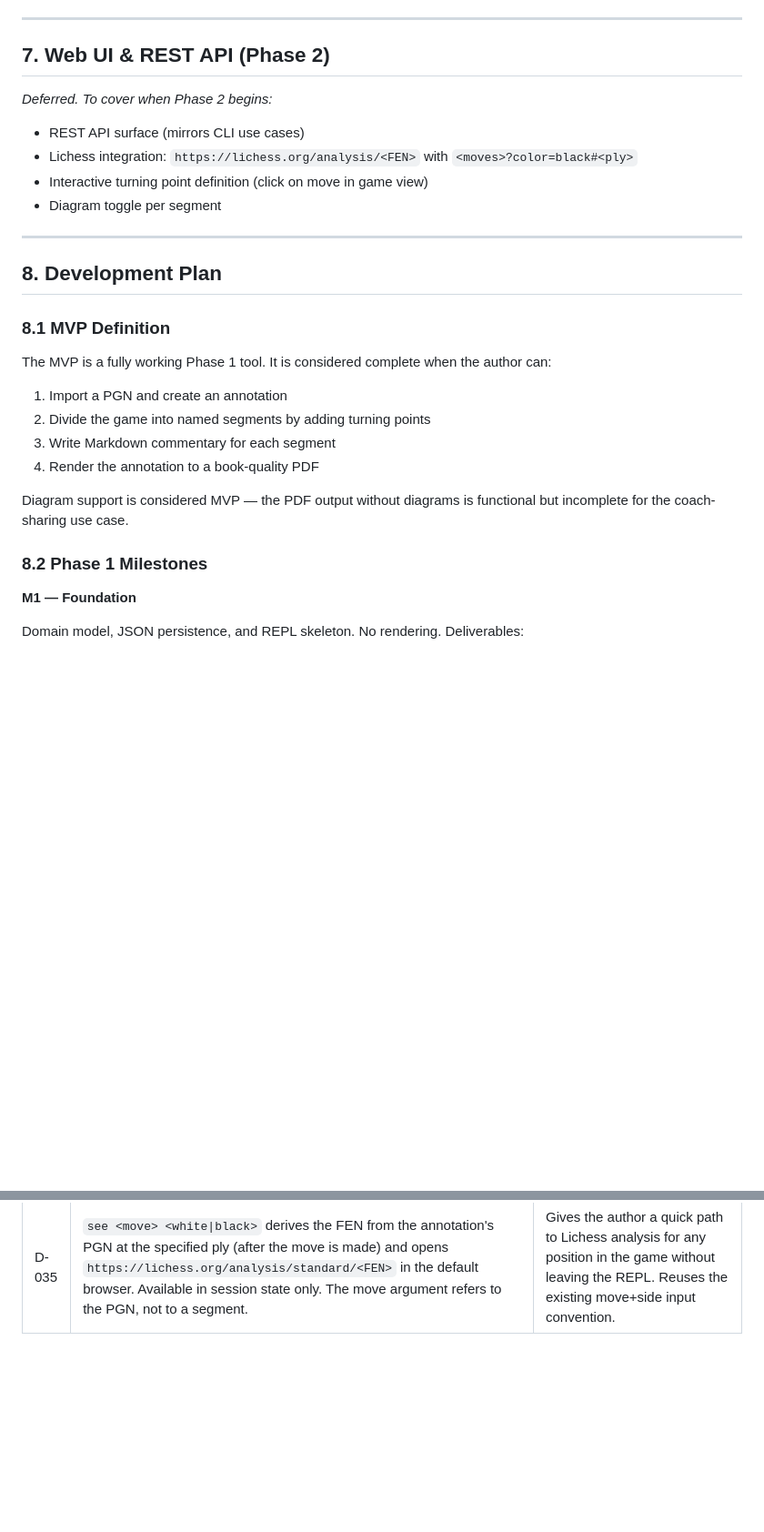
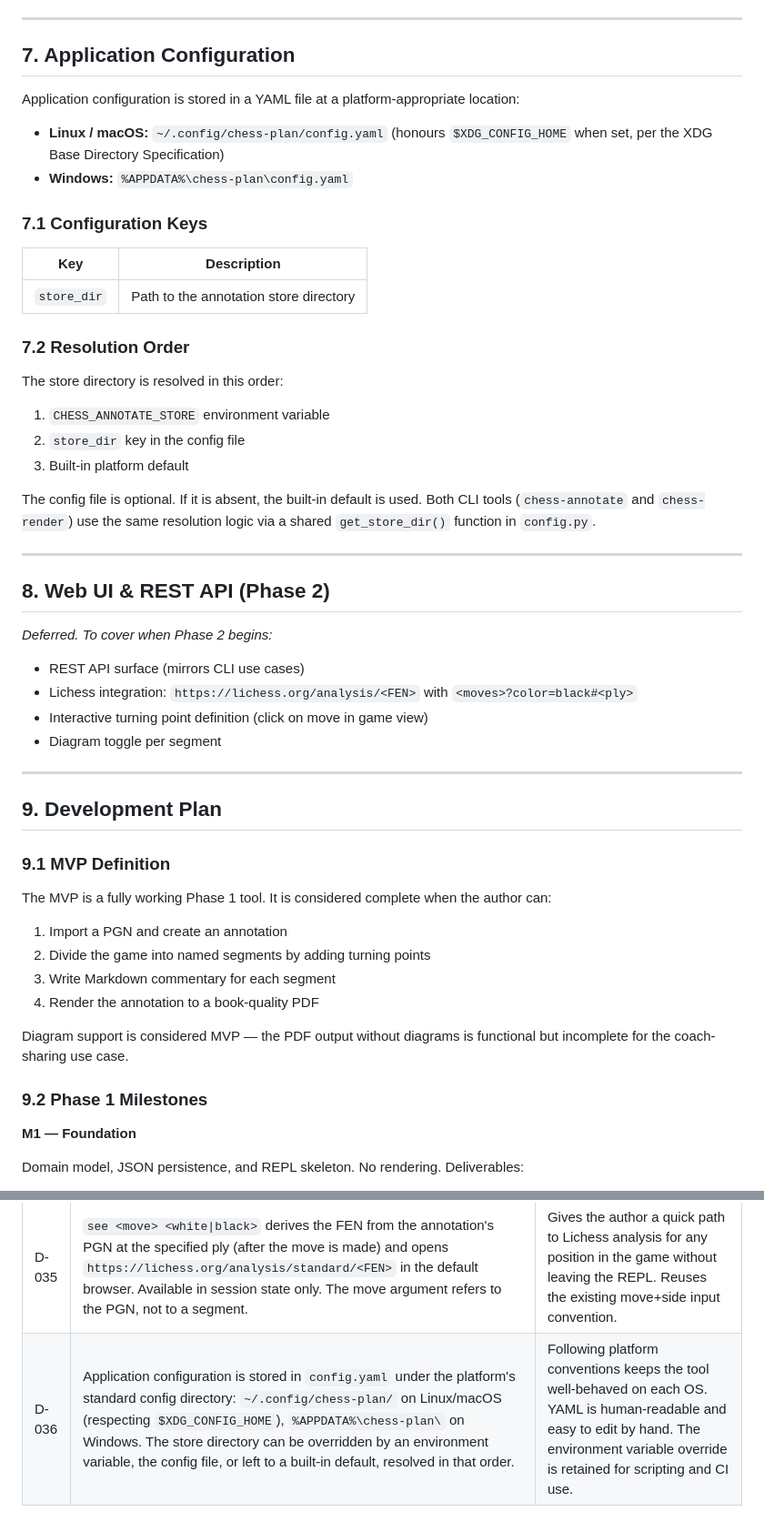
Before and after one commit to philhanna/chess-annotator, a Markdown page: DESIGN.md, 2 parts joined by grey strips. Shown at 91% size. GitHub-like rendering; blank space fills up the shorter version.

Commit message:
Added config.yaml to the design and plan

```diff
--- a/DESIGN.md
+++ b/DESIGN.md
@@ -414,7 +414,37 @@ My Game vs Spassky, 1972  (white, 42 moves)  [unsaved changes]
 
 ---
 
-## 7. Web UI & REST API (Phase 2)
+## 7. Application Configuration
+
+Application configuration is stored in a YAML file at a platform-appropriate
+location:
+
+- **Linux / macOS:** `~/.config/chess-plan/config.yaml`
+  (honours `$XDG_CONFIG_HOME` when set, per the XDG Base Directory
+  Specification)
+- **Windows:** `%APPDATA%\chess-plan\config.yaml`
+
+### 7.1 Configuration Keys
+
+| Key | Description |
+|---|---|
+| `store_dir` | Path to the annotation store directory |
+
+### 7.2 Resolution Order
+
+The store directory is resolved in this order:
+
+1. `CHESS_ANNOTATE_STORE` environment variable
+2. `store_dir` key in the config file
+3. Built-in platform default
+
+The config file is optional. If it is absent, the built-in default is used.
+Both CLI tools (`chess-annotate` and `chess-render`) use the same resolution
+logic via a shared `get_store_dir()` function in `config.py`.
+
+---
+
+## 8. Web UI & REST API (Phase 2)
 
 *Deferred. To cover when Phase 2 begins:*
 
@@ -425,9 +455,9 @@ My Game vs Spassky, 1972  (white, 42 moves)  [unsaved changes]
 
 ---
 
-## 8. Development Plan
+## 9. Development Plan
 
-### 8.1 MVP Definition
+### 9.1 MVP Definition
 
 The MVP is a fully working Phase 1 tool. It is considered complete
 when the author can:
@@ -440,7 +470,7 @@ when the author can:
 Diagram support is considered MVP — the PDF output without diagrams
 is functional but incomplete for the coach-sharing use case.
 
-### 8.2 Phase 1 Milestones
+### 9.2 Phase 1 Milestones
 
 **M1 — Foundation**
 
@@ -553,3 +583,4 @@ it straightforward to test in isolation.
 | D-033 | Rendering is a separate CLI tool (`chess-render`) distinct from the authoring REPL (`chess-annotate`). Both share the same store. `chess-render` reads the main store file directly and never touches the working copy. | Clean separation of authoring and rendering concerns. Rendering is a batch operation, not part of the interactive authoring session. |
 | D-034 | `save` commits the working copy to the main store and keeps the session open. `close` ends the session, prompting to save if unsaved changes exist. `discard` is not a standalone command — declining to save on `close` is the discard path. | Matches the author's mental model: save is a checkpoint during work, close is when you are done. Eliminating `discard` as a separate command removes a destructive operation from the command surface. |
 | D-035 | `see <move> <white\|black>` derives the FEN from the annotation's PGN at the specified ply (after the move is made) and opens `https://lichess.org/analysis/standard/<FEN>` in the default browser. Available in session state only. The move argument refers to the PGN, not to a segment. | Gives the author a quick path to Lichess analysis for any position in the game without leaving the REPL. Reuses the existing move+side input convention. |
+| D-036 | Application configuration is stored in `config.yaml` under the platform's standard config directory: `~/.config/chess-plan/` on Linux/macOS (respecting `$XDG_CONFIG_HOME`), `%APPDATA%\chess-plan\` on Windows. The store directory can be overridden by an environment variable, the config file, or left to a built-in default, resolved in that order. | Following platform conventions keeps the tool well-behaved on each OS. YAML is human-readable and easy to edit by hand. The environment variable override is retained for scripting and CI use. |
```
Also changed, not shown: other parts of DESIGN.md (+5 -5 lines), IMPL_PLAN.md (+5 -3 lines).
